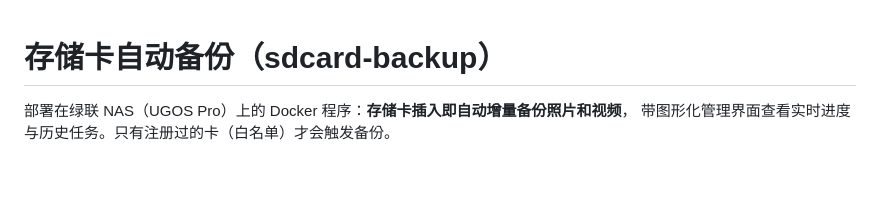
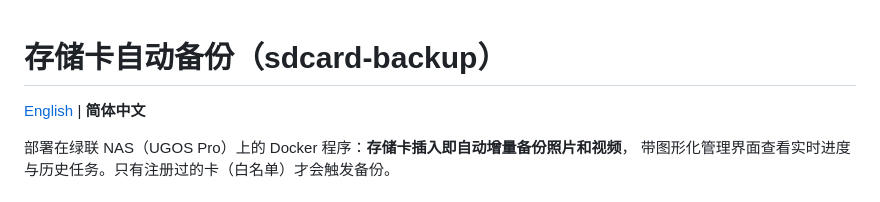
Before and after one commit to retterwang/sdcard-backup, a Markdown page: README.md, the part around the change. GitHub-like rendering; blank space fills up the shorter version.

Commit message:
docs: 新增英文版说明文档 README.en.md，与中文版互相链接

```diff
--- a/README.md
+++ b/README.md
@@ -1,4 +1,6 @@
 # 存储卡自动备份（sdcard-backup）
+
+[English](README.en.md) | **简体中文**
 
 部署在绿联 NAS（UGOS Pro）上的 Docker 程序：**存储卡插入即自动增量备份照片和视频**，
 带图形化管理界面查看实时进度与历史任务。只有注册过的卡（白名单）才会触发备份。
```
Also changed, not shown: README.en.md (added, +174 -0 lines).
